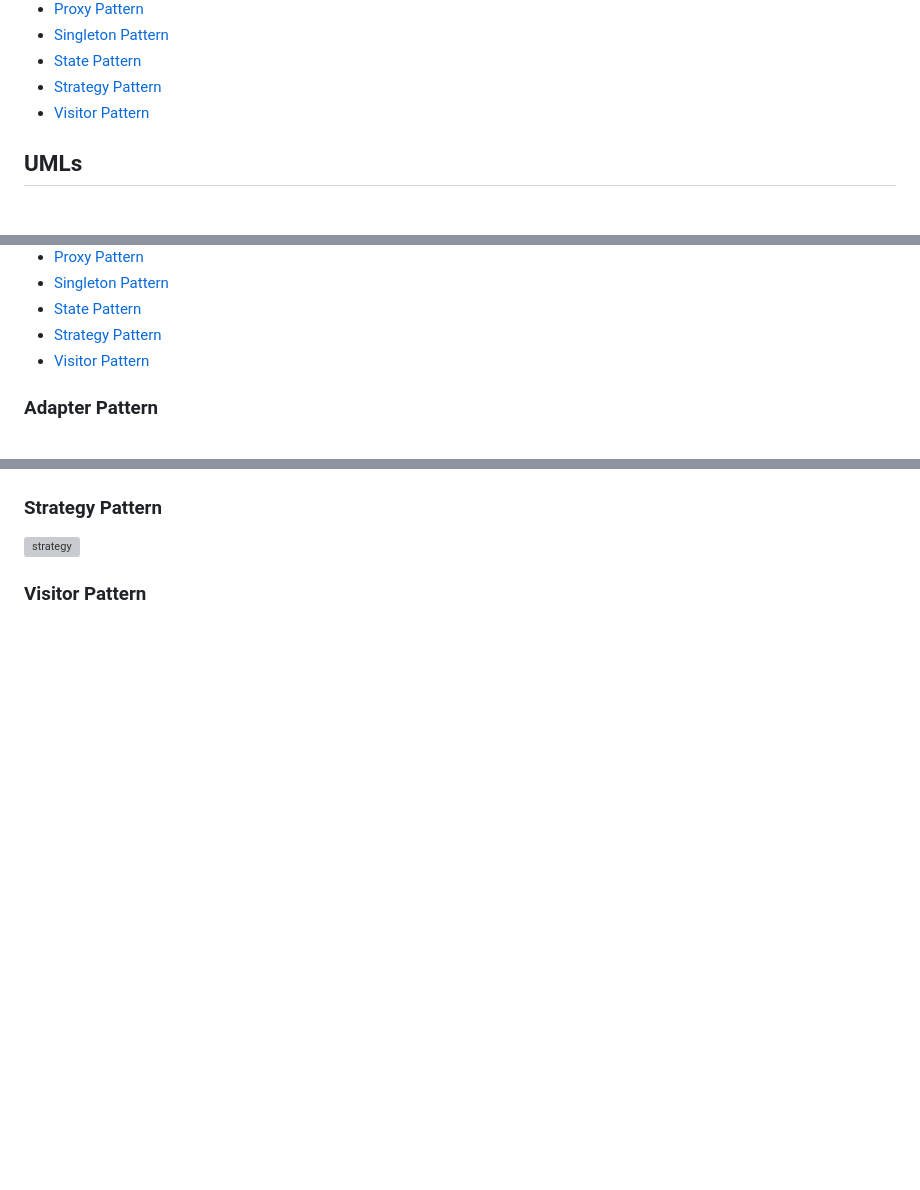
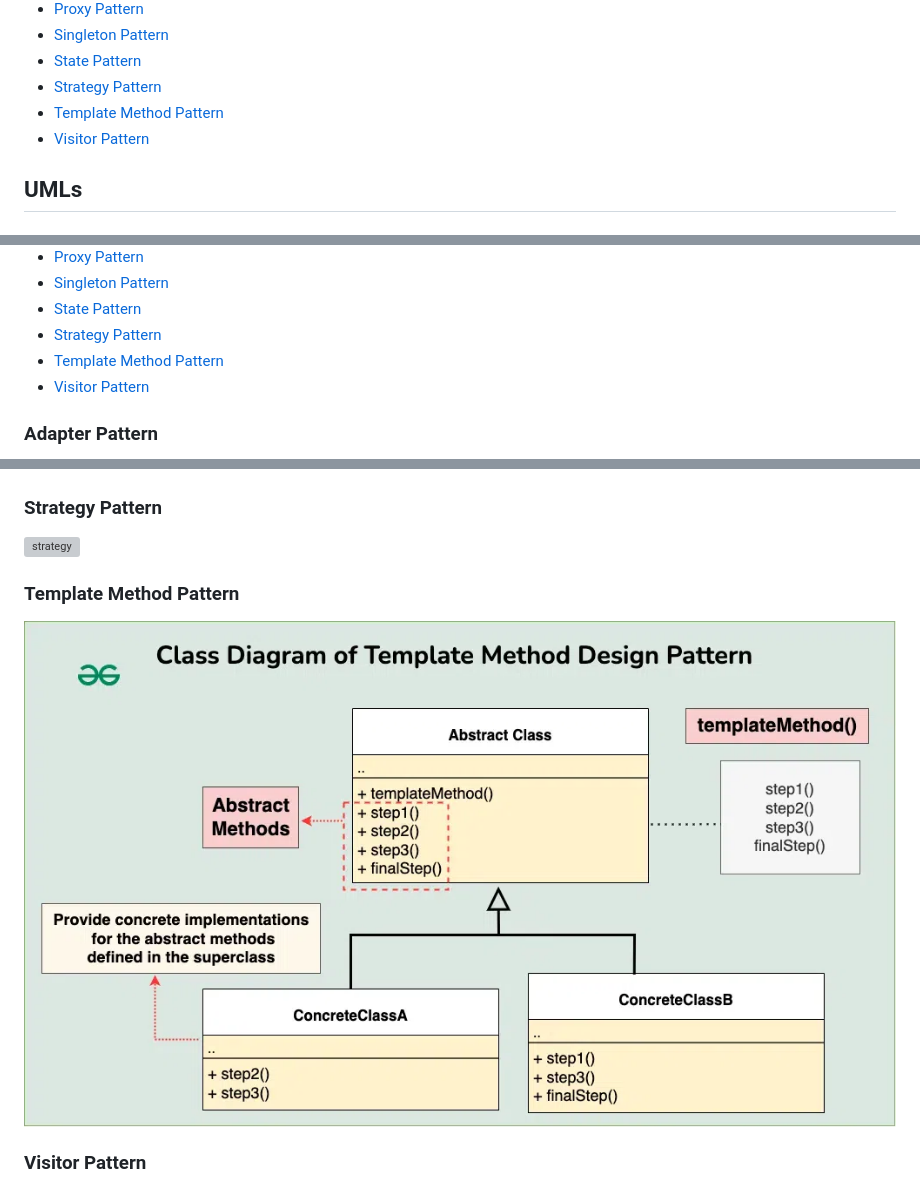
Before and after one commit to AleandroPresta/design-patterns, a Markdown page: README.md, 3 parts joined by grey strips. Drawn GitHub-style; pictures changed too: Template/uml.png (added); blank space fills up the shorter version; grey boxes are pictures that could not be loaded.

Commit message:
Added Template Method indexing

```diff
--- a/README.md
+++ b/README.md
@@ -25,6 +25,7 @@ For the website version <a href="https://aleandropresta.github.io/design-pattern
     <li><a href="./Singleton">Singleton Pattern</a></li>
     <li><a href="/State/">State Pattern</a></li>
     <li><a href="./Strategy/">Strategy Pattern</a></li>
+    <li><a href="./Template/">Template Method Pattern</a></li>
     <li><a href="./Visitor/">Visitor Pattern</a></li>
 </ul>
 
@@ -50,6 +51,7 @@ For the website version <a href="https://aleandropresta.github.io/design-pattern
 -   [Singleton Pattern](#singleton-pattern)
 -   [State Pattern](#state-pattern)
 -   [Strategy Pattern](#strategy-pattern)
+-   [Template Method Pattern](#template-method-pattern)
 -   [Visitor Pattern](#visitor-pattern)
 
 ### Adapter Pattern
@@ -124,6 +126,10 @@ For the website version <a href="https://aleandropresta.github.io/design-pattern
 
 ![strategy](/Strategy/images/uml.png)
 
+### Template Method Pattern
+
+![template](/Template/uml.png)
+
 ### Visitor Pattern
 
 ![visitor](/Visitor/uml.png)
```
Also changed, not shown: Template/README.md (added, +4 -0 lines), 2 other files.
